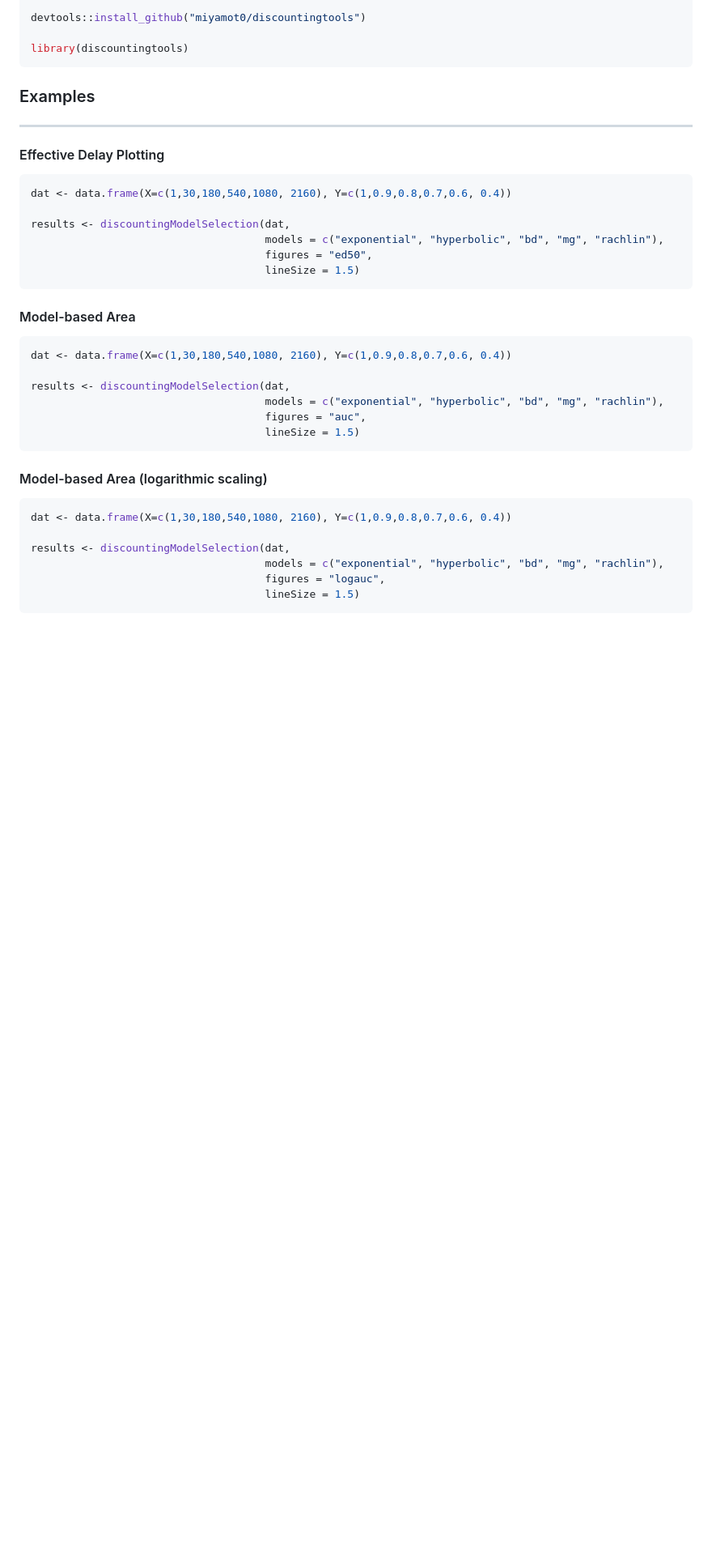
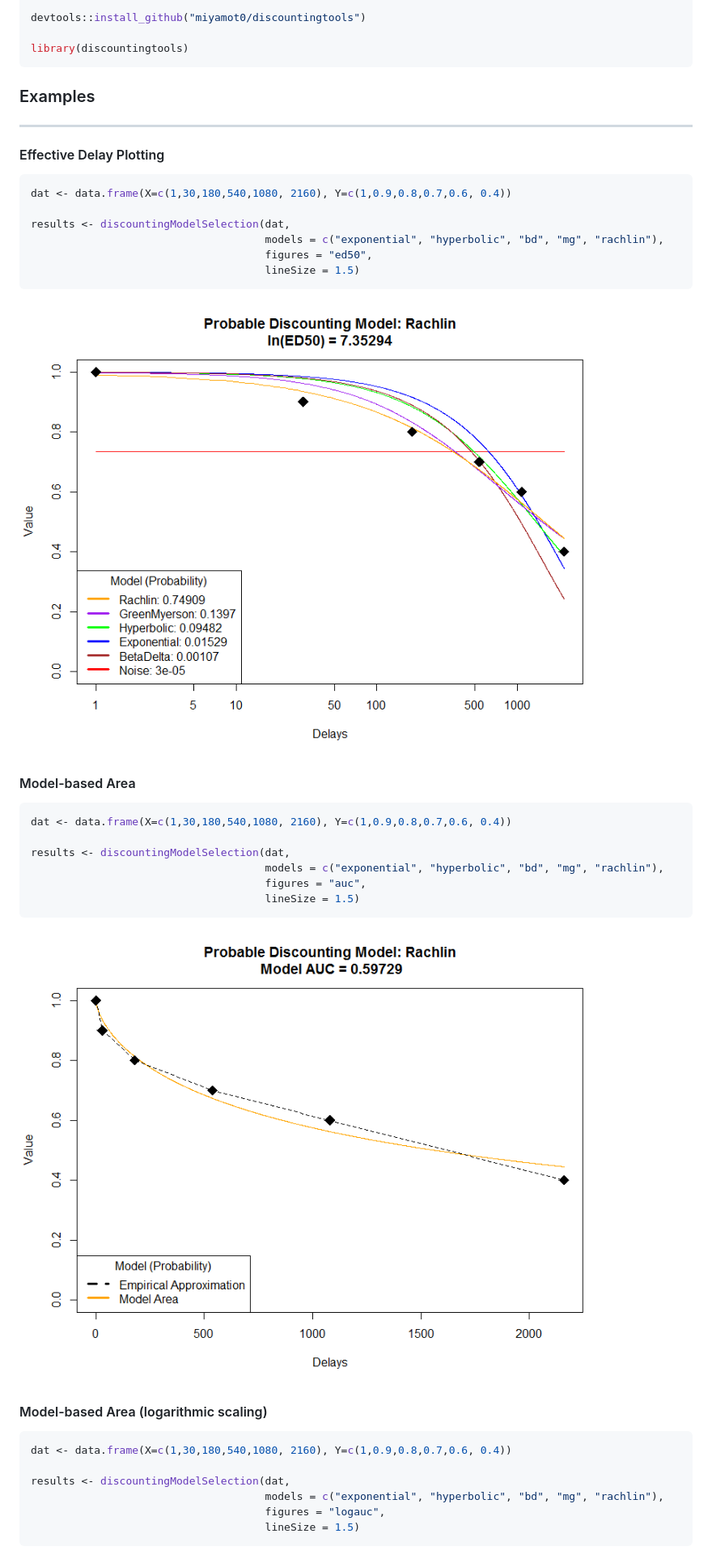
Before and after one commit to miyamot0/discountingtools, a Markdown page: README.md, the part around the change printed below. Shown: that part at 81% size. GitHub-like rendering; pictures changed too: Figure_ED50.png (added), Figure_Model_AUC.png (added); blank space fills up the shorter version.

Commit message:
Add visuals

````diff
--- a/README.md
+++ b/README.md
@@ -30,6 +30,8 @@ results <- discountingModelSelection(dat,
                                      lineSize = 1.5)
 ```
 
+![Alt text](Figure_ED50.png?raw=true "ED50 Visuals")
+
 #### Model-based Area
 
 ```r
@@ -41,6 +43,8 @@ results <- discountingModelSelection(dat,
                                      lineSize = 1.5)
 ```
 
+![Alt text](Figure_Model_AUC.png?raw=true "Model AUC Visuals")
+
 #### Model-based Area (logarithmic scaling)
 
 ```r
````
Also changed, not shown: other parts of README.md (+2 -0 lines), Figure_Model_AUC_Log10.png (added).
